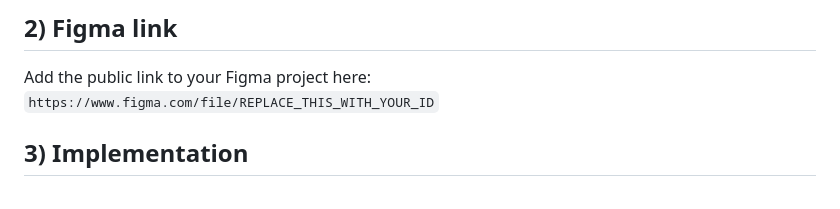
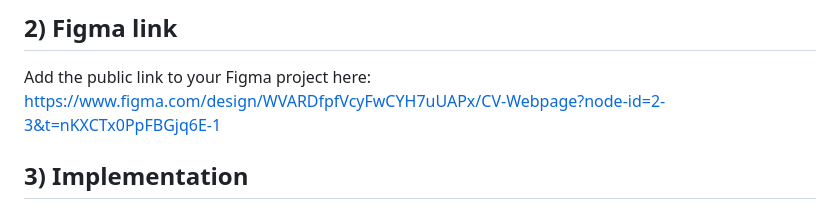
Before and after one commit to PauDellunde/CV-website, a Markdown page: README.md, the part around the change. Drawn GitHub-style.

```diff
--- a/README.md
+++ b/README.md
@@ -25,7 +25,7 @@ Visual design is intended to be simple, readable, and coherent with my personal
 
 ## 2) Figma link
 Add the public link to your Figma project here:
-`https://www.figma.com/file/REPLACE_THIS_WITH_YOUR_ID`
+https://www.figma.com/design/WVARDfpfVcyFwCYH7uUAPx/CV-Webpage?node-id=2-3&t=nKXCTx0PpFBGjq6E-1
 
 ## 3) Implementation
 - **Stack:** HTML5 + CSS (vanilla). Also I've used minimal JS to try to change the footer date.
```
